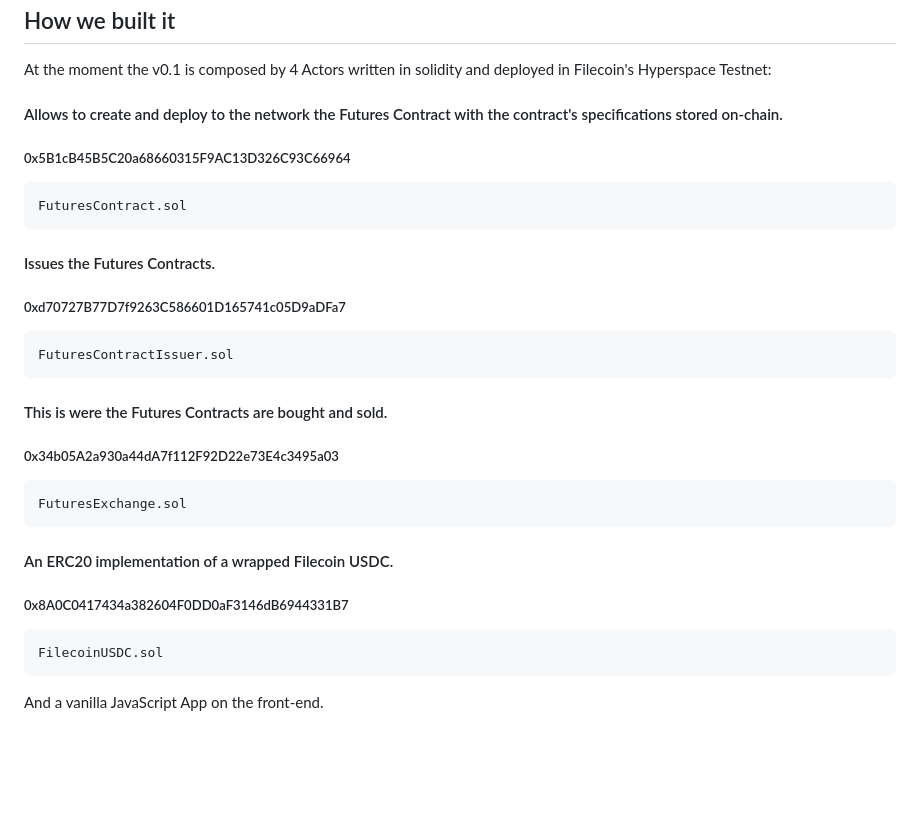
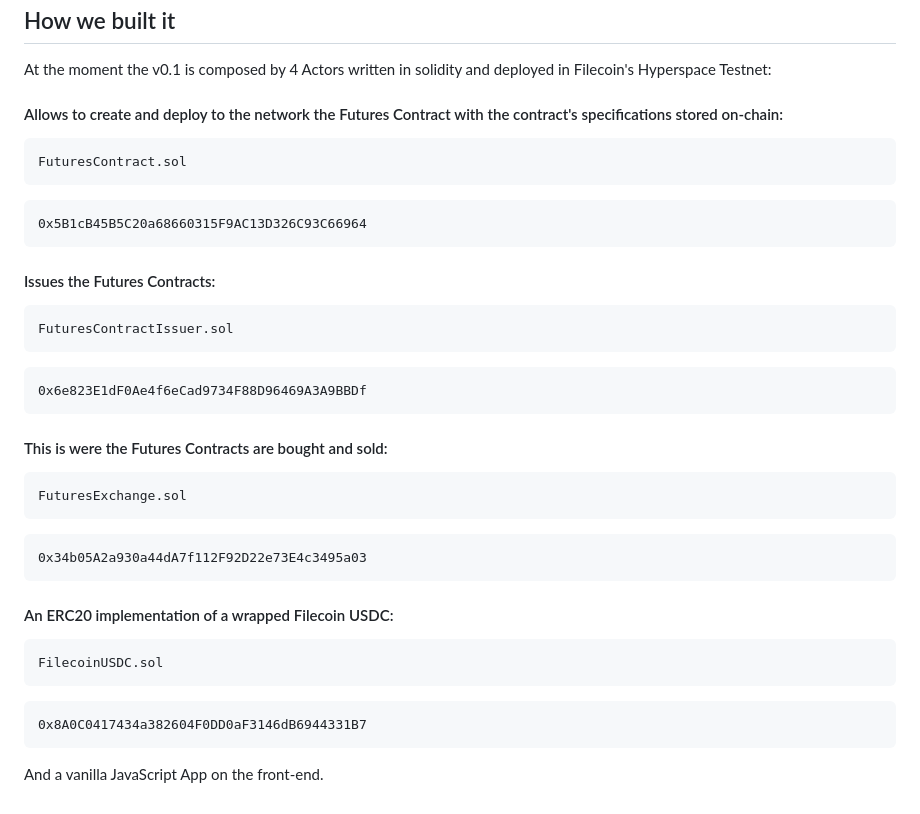
Before and after one commit to danieliniguezv/alpha-defm, a Markdown page: README.md, the part around the change. GitHub-like rendering; blank space fills up the shorter version.

````diff
--- a/README.md
+++ b/README.md
@@ -115,25 +115,36 @@ implemented in such market. Remaining that the possibilities yet to explore are
 At the moment the v0.1 is composed by 4 Actors written in solidity and deployed
 in Filecoin's Hyperspace Testnet:
 
-#### Allows to create and deploy to the network the Futures Contract with the contract's specifications stored on-chain.
-##### 0x5B1cB45B5C20a68660315F9AC13D326C93C66964
+#### Allows to create and deploy to the network the Futures Contract with the contract's specifications stored on-chain:
 ```
 FuturesContract.sol
 ```
-#### Issues the Futures Contracts.
-##### 0xd70727B77D7f9263C586601D165741c05D9aDFa7
+```
+0x5B1cB45B5C20a68660315F9AC13D326C93C66964
+```
+
+#### Issues the Futures Contracts:
 ```
 FuturesContractIssuer.sol
 ```
-#### This is were the Futures Contracts are bought and sold.
-##### 0x34b05A2a930a44dA7f112F92D22e73E4c3495a03
+```
+0x6e823E1dF0Ae4f6eCad9734F88D96469A3A9BBDf
+```
+
+#### This is were the Futures Contracts are bought and sold:
 ```
 FuturesExchange.sol
 ```
-#### An ERC20 implementation of a wrapped Filecoin USDC.
-##### 0x8A0C0417434a382604F0DD0aF3146dB6944331B7
+```
+0x34b05A2a930a44dA7f112F92D22e73E4c3495a03
+```
+
+#### An ERC20 implementation of a wrapped Filecoin USDC:
 ```
 FilecoinUSDC.sol
 ```
+```
+0x8A0C0417434a382604F0DD0aF3146dB6944331B7
+```
 
 And a vanilla JavaScript App on the front-end.
````
